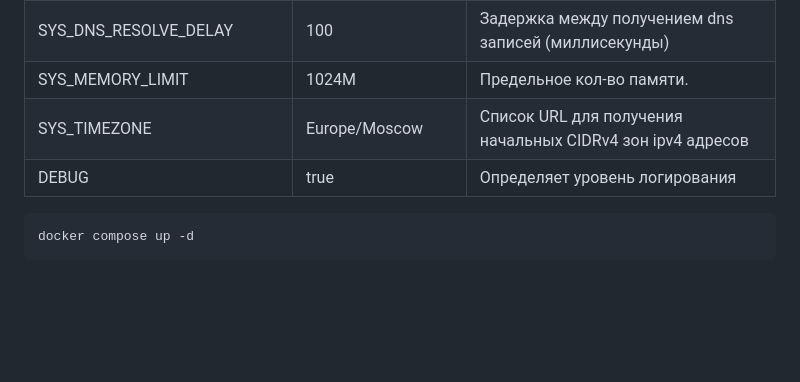
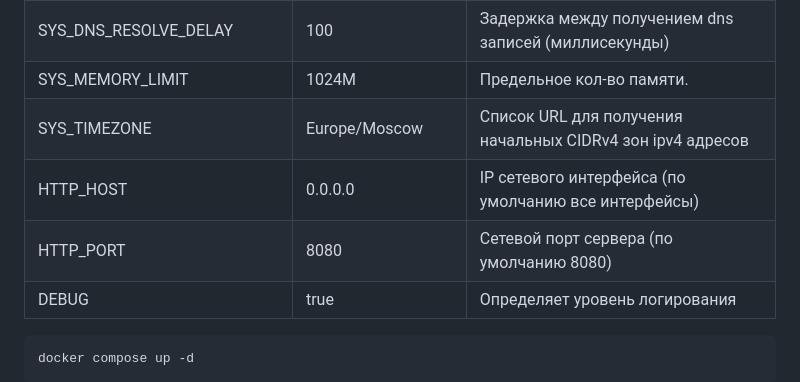
Before and after one commit to rekryt/iplist, a Markdown page: README.md, the part around the change. Rendered like a GitHub page; blank space fills up the shorter version.

Commit message:
docs: environment variables for HTTP_HOST and HTTP_PORT

````diff
--- a/README.md
+++ b/README.md
@@ -101,6 +101,8 @@ cp .env.example .env
 | SYS_DNS_RESOLVE_DELAY      | 100                   | Задержка между получением dns записей (миллисекунды)       |
 | SYS_MEMORY_LIMIT           | 1024M                 | Предельное кол-во памяти.                                  |
 | SYS_TIMEZONE               | Europe/Moscow         | Список URL для получения начальных CIDRv4 зон ipv4 адресов |
+| HTTP_HOST                  | 0.0.0.0               | IP сетевого интерфейса (по умолчанию все интерфейсы)       |
+| HTTP_PORT                  | 8080                  | Сетевой порт сервера (по умолчанию 8080)                   |
 | DEBUG                      | true                  | Определяет уровень логирования                             |
 
 ```shell
````
Also changed, not shown: README.en.md (+2 -0 lines).
